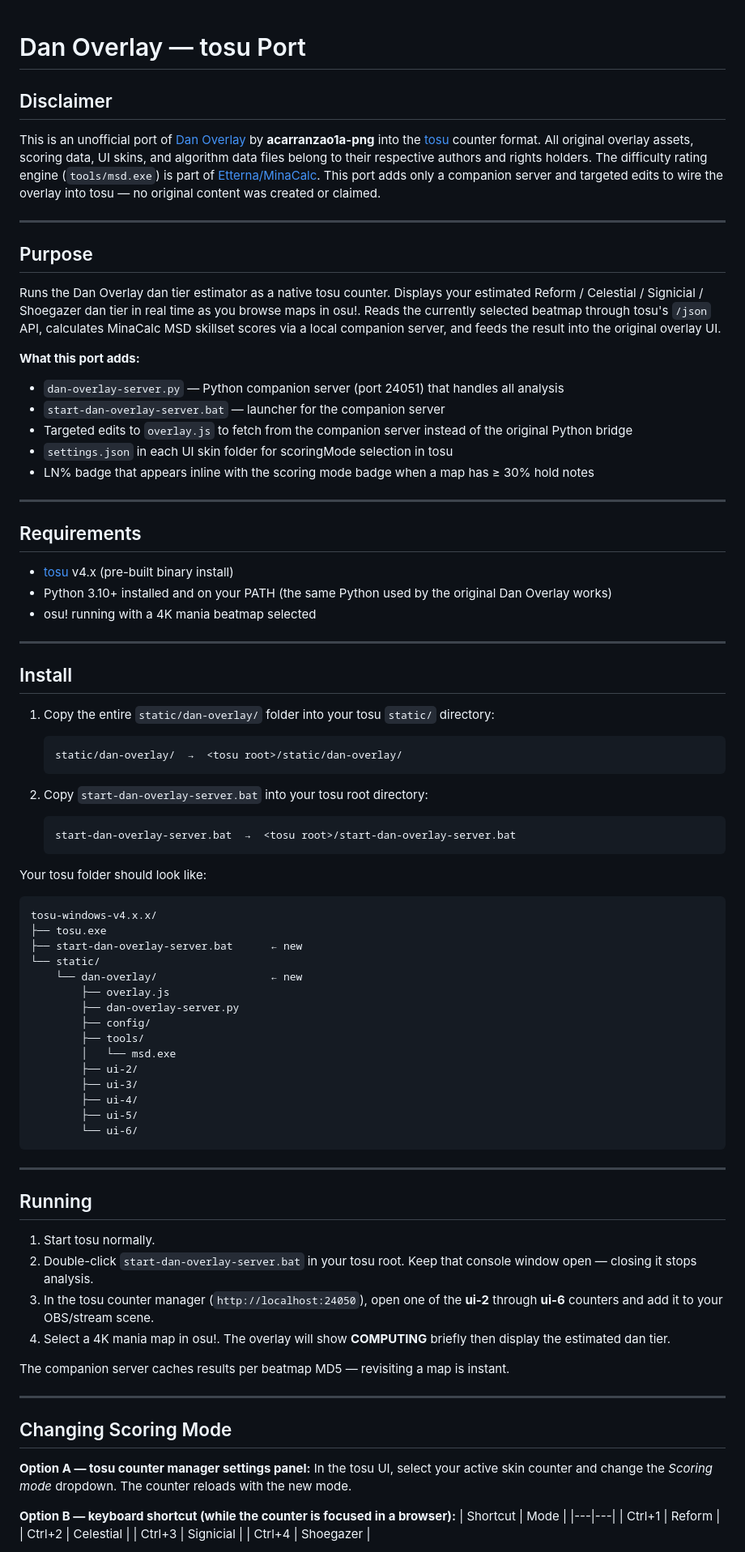
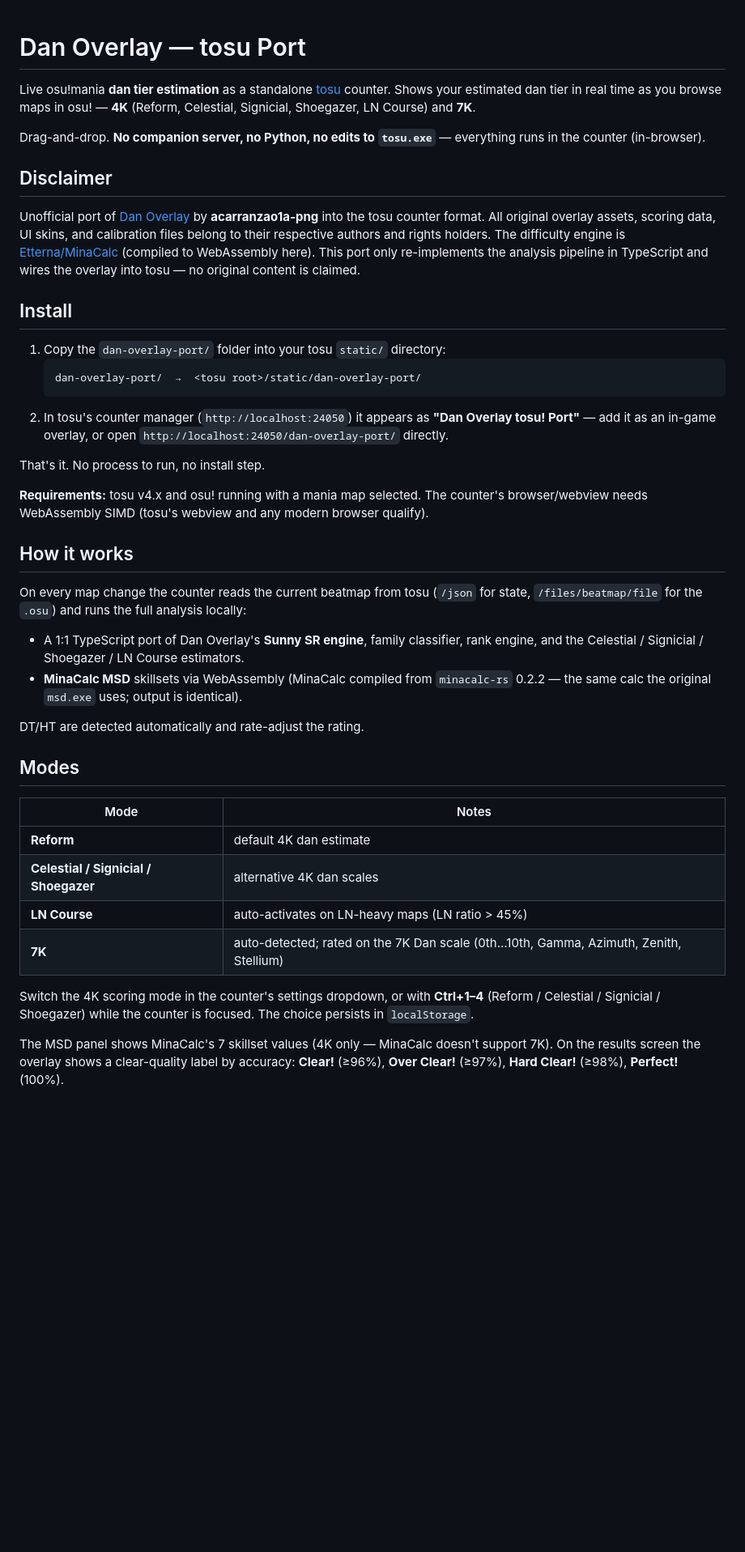
Before and after one commit to chowell-it/DanOverlay-tosu-port, a Markdown page: README.md, the part around one of its changes. Shown at 81% size. Rendered like a GitHub page; blank space fills up the shorter version.

Commit message:
docs: rewrite README for v3.1.0 (in-browser engine, WASM MSD, 7K)
Replaces the outdated Python companion-server docs with the current
pure-static architecture: in-browser TypeScript engine + MinaCalc WASM,
all 4K modes + LN auto-switch + 7K, drag-drop install, accuracy notes.

````diff
--- a/README.md
+++ b/README.md
@@ -1,86 +1,44 @@
 # Dan Overlay — tosu Port
+
+Live osu!mania **dan tier estimation** as a standalone [tosu](https://github.com/tosuapp/tosu) counter. Shows your estimated dan tier in real time as you browse maps in osu! — **4K** (Reform, Celestial, Signicial, Shoegazer, LN Course) and **7K**.
+
+Drag-and-drop. **No companion server, no Python, no edits to `tosu.exe`** — everything runs in the counter (in-browser).
 
 ## Disclaimer
 
-This is an unofficial port of [Dan Overlay](https://github.com/acarranzao1a-png/Dan-Overlay) by **acarranzao1a-png** into the [tosu](https://github.com/tosuapp/tosu) counter format. All original overlay assets, scoring data, UI skins, and algorithm data files belong to their respective authors and rights holders. The difficulty rating engine (`tools/msd.exe`) is part of [Etterna/MinaCalc](https://github.com/etternagame/etterna). This port adds only a companion server and targeted edits to wire the overlay into tosu — no original content was created or claimed.
-
----
-
-## Purpose
-
-Runs the Dan Overlay dan tier estimator as a native tosu counter. Displays your estimated Reform / Celestial / Signicial / Shoegazer dan tier in real time as you browse maps in osu!. Reads the currently selected beatmap through tosu's `/json` API, calculates MinaCalc MSD skillset scores via a local companion server, and feeds the result into the original overlay UI.
-
-**What this port adds:**
-- `dan-overlay-server.py` — Python companion server (port 24051) that handles all analysis
-- `start-dan-overlay-server.bat` — launcher for the companion server
-- Targeted edits to `overlay.js` to fetch from the companion server instead of the original Python bridge
-- `settings.json` in each UI skin folder for scoringMode selection in tosu
-- LN% badge that appears inline with the scoring mode badge when a map has ≥ 30% hold notes
-
----
-
-## Requirements
-
-- [tosu](https://github.com/tosuapp/tosu) v4.x (pre-built binary install)
-- Python 3.10+ installed and on your PATH (the same Python used by the original Dan Overlay works)
-- osu! running with a 4K mania beatmap selected
-
----
+Unofficial port of [Dan Overlay](https://github.com/acarranzao1a-png/Dan-Overlay) by **acarranzao1a-png** into the tosu counter format. All original overlay assets, scoring data, UI skins, and calibration files belong to their respective authors and rights holders. The difficulty engine is [Etterna/MinaCalc](https://github.com/etternagame/etterna) (compiled to WebAssembly here). This port only re-implements the analysis pipeline in TypeScript and wires the overlay into tosu — no original content is claimed.
 
 ## Install
 
-1. Copy the entire `static/dan-overlay/` folder into your tosu `static/` directory:
+1. Copy the `dan-overlay-port/` folder into your tosu `static/` directory:
    ```
-   static/dan-overlay/  →  <tosu root>/static/dan-overlay/
+   dan-overlay-port/  →  <tosu root>/static/dan-overlay-port/
    ```
+2. In tosu's counter manager (`http://localhost:24050`) it appears as **"Dan Overlay tosu! Port"** — add it as an in-game overlay, or open `http://localhost:24050/dan-overlay-port/` directly.
 
-2. Copy `start-dan-overlay-server.bat` into your tosu root directory:
-   ```
-   start-dan-overlay-server.bat  →  <tosu root>/start-dan-overlay-server.bat
-   ```
+That's it. No process to run, no install step.
 
-Your tosu folder should look like:
-```
-tosu-windows-v4.x.x/
-├── tosu.exe
-├── start-dan-overlay-server.bat      ← new
-└── static/
-    └── dan-overlay/                  ← new
-        ├── overlay.js
-        ├── dan-overlay-server.py
-        ├── config/
-        ├── tools/
-        │   └── msd.exe
-        ├── ui-2/
-        ├── ui-3/
-        ├── ui-4/
-        ├── ui-5/
-        └── ui-6/
-```
+**Requirements:** tosu v4.x and osu! running with a mania map selected. The counter's browser/webview needs WebAssembly SIMD (tosu's webview and any modern browser qualify).
 
----
+## How it works
 
-## Running
+On every map change the counter reads the current beatmap from tosu (`/json` for state, `/files/beatmap/file` for the `.osu`) and runs the full analysis locally:
 
-1. Start tosu normally.
-2. Double-click `start-dan-overlay-server.bat` in your tosu root. Keep that console window open — closing it stops analysis.
-3. In the tosu counter manager (`http://localhost:24050`), open one of the **ui-2** through **ui-6** counters and add it to your OBS/stream scene.
-4. Select a 4K mania map in osu!. The overlay will show **COMPUTING** briefly then display the estimated dan tier.
+- A 1:1 TypeScript port of Dan Overlay's **Sunny SR engine**, family classifier, rank engine, and the Celestial / Signicial / Shoegazer / LN Course estimators.
+- **MinaCalc MSD** skillsets via WebAssembly (MinaCalc compiled from `minacalc-rs` 0.2.2 — the same calc the original `msd.exe` uses; output is identical).
 
-The companion server caches results per beatmap MD5 — revisiting a map is instant.
+DT/HT are detected automatically and rate-adjust the rating.
 
----
+## Modes
 
-## Changing Scoring Mode
+| Mode | Notes |
+|---|---|
+| **Reform** | default 4K dan estimate |
+| **Celestial / Signicial / Shoegazer** | alternative 4K dan scales |
+| **LN Course** | auto-activates on LN-heavy maps (LN ratio > 45%) |
+| **7K** | auto-detected; rated on the 7K Dan scale (0th…10th, Gamma, Azimuth, Zenith, Stellium) |
 
-**Option A — tosu counter manager settings panel:**
-In the tosu UI, select your active skin counter and change the *Scoring mode* dropdown. The counter reloads with the new mode.
+Switch the 4K scoring mode in the counter's settings dropdown, or with **Ctrl+1–4** (Reform / Celestial / Signicial / Shoegazer) while the counter is focused. The choice persists in `localStorage`.
 
-**Option B — keyboard shortcut (while the counter is focused in a browser):**
-| Shortcut | Mode |
-|---|---|
-| Ctrl+1 | Reform |
-| Ctrl+2 | Celestial |
-| Ctrl+3 | Signicial |
-| Ctrl+4 | Shoegazer |
+The MSD panel shows MinaCalc's 7 skillset values (4K only — MinaCalc doesn't support 7K). On the results screen the overlay shows a clear-quality label by accuracy: **Clear!** (≥96%), **Over Clear!** (≥97%), **Hard Clear!** (≥98%), **Perfect!** (100%).
 
````
Also changed, not shown: other parts of README.md (+20 -22 lines).
